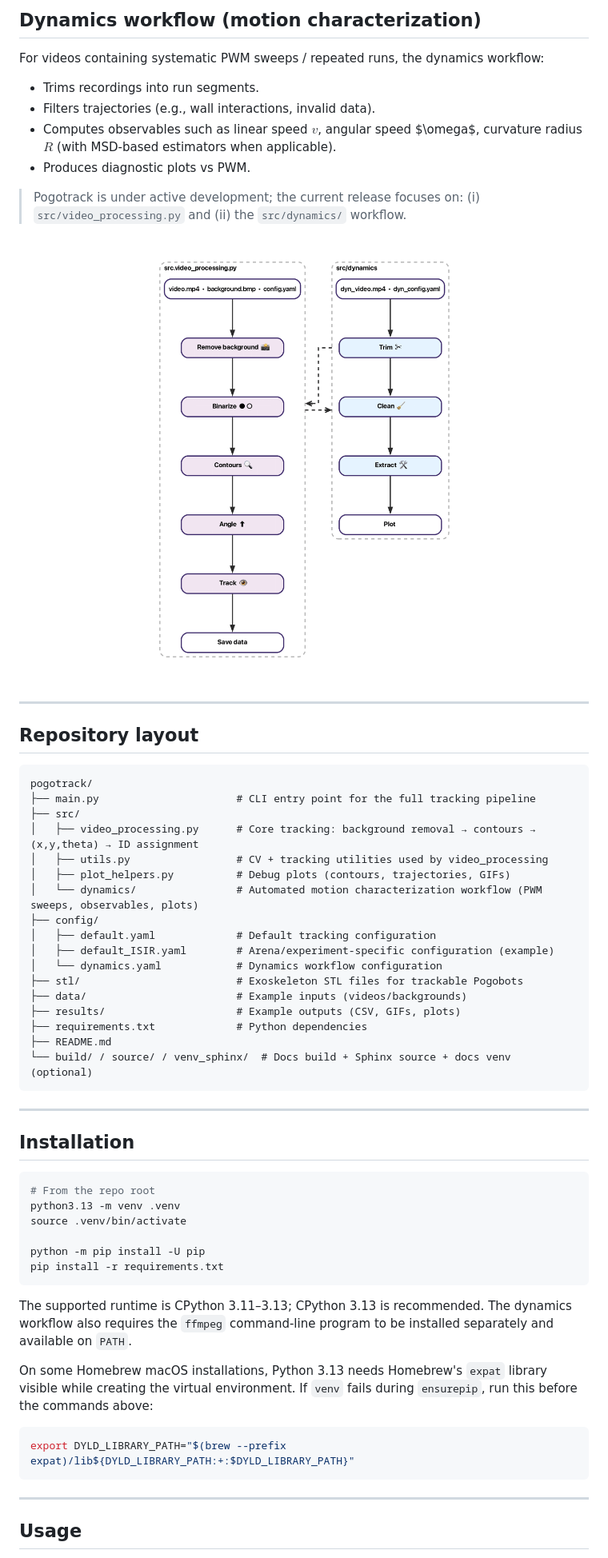
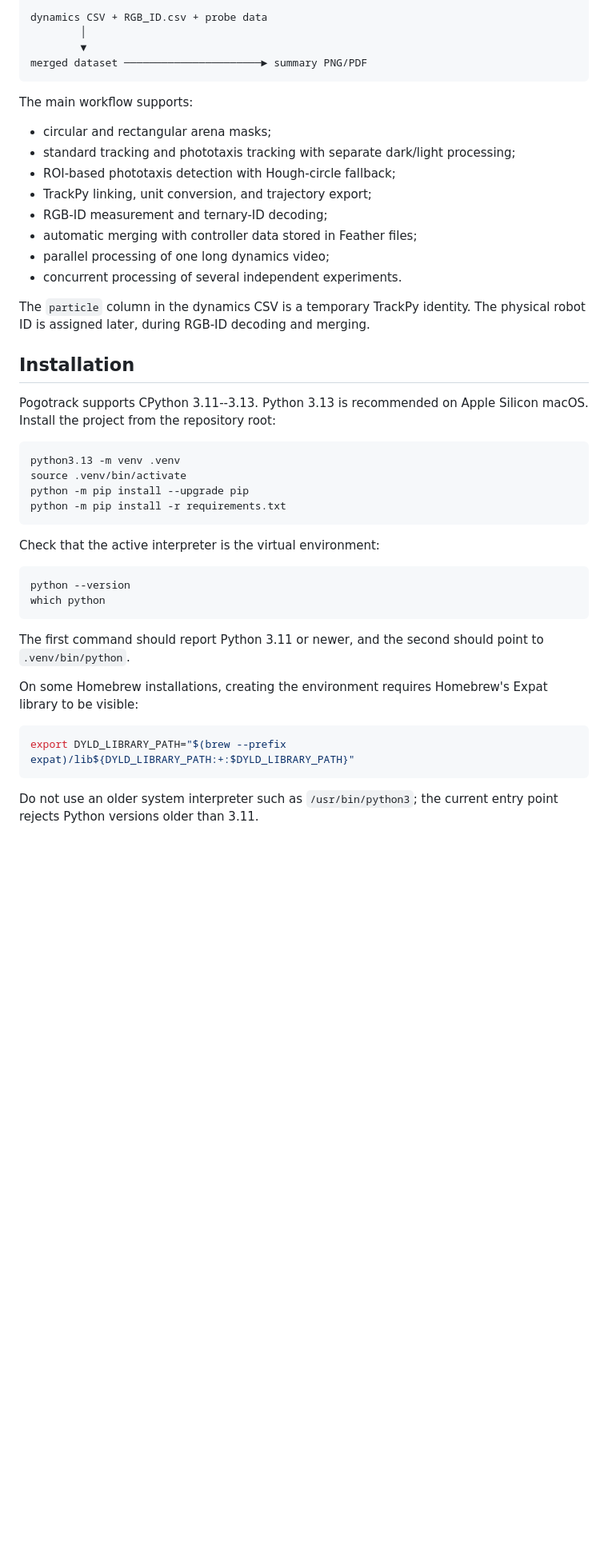
Before and after one commit to keivan-amini/pogotrack, a Markdown page: README.md, the part around one of its changes. Shown at 80% size. Rendered like a GitHub page; blank space fills up the shorter version.

````diff
--- a/README.md
+++ b/README.md
@@ -48,62 +24,47 @@ Given a video experiment and a background image, the pipeline:
-## Dynamics workflow (motion characterization)
-For videos containing systematic PWM sweeps / repeated runs, the dynamics workflow:
-- Trims recordings into run segments.
-- Filters trajectories (e.g., wall interactions, invalid data).
-- Computes observables such as linear speed $v$, angular speed $\omega\$, curvature radius $R$ (with MSD-based estimators when applicable).
-- Produces diagnostic plots vs PWM.
-
-> Pogotrack is under active development; the current release focuses on:
-> (i) `src/video_processing.py` and (ii) the `src/dynamics/` workflow.
-
-<p align="center">
-  <img src="img/pipeline.png" alt="Main pogotrack modules and dataflow" width="530">
-</p>
-
----
-## Repository layout
-```text
-pogotrack/
-├── main.py                      # CLI entry point for the full tracking pipeline
-├── src/
-│   ├── video_processing.py      # Core tracking: background removal → contours → (x,y,theta) → ID assignment
-│   ├── utils.py                 # CV + tracking utilities used by video_processing
-│   ├── plot_helpers.py          # Debug plots (contours, trajectories, GIFs)
-│   └── dynamics/                # Automated motion characterization workflow (PWM sweeps, observables, plots)
-├── config/
-│   ├── default.yaml             # Default tracking configuration
-│   ├── default_ISIR.yaml        # Arena/experiment-specific configuration (example)
-│   └── dynamics.yaml            # Dynamics workflow configuration
-├── stl/                         # Exoskeleton STL files for trackable Pogobots
-├── data/                        # Example inputs (videos/backgrounds)
-├── results/                     # Example outputs (CSV, GIFs, plots)
-├── requirements.txt             # Python dependencies
-├── README.md
-└── build/ / source/ / venv_sphinx/  # Docs build + Sphinx source + docs venv (optional)
+dynamics CSV + RGB_ID.csv + probe data
+        │
+        ▼
+merged dataset ──────────────────────► summary PNG/PDF
 ```
 
----
+The main workflow supports:
+
+- circular and rectangular arena masks;
+- standard tracking and phototaxis tracking with separate dark/light processing;
+- ROI-based phototaxis detection with Hough-circle fallback;
+- TrackPy linking, unit conversion, and trajectory export;
+- RGB-ID measurement and ternary-ID decoding;
+- automatic merging with controller data stored in Feather files;
+- parallel processing of one long dynamics video;
+- concurrent processing of several independent experiments.
+
+The `particle` column in the dynamics CSV is a temporary TrackPy identity. The physical robot ID is assigned later, during RGB-ID decoding and merging.
+
 ## Installation
+
+Pogotrack supports CPython 3.11--3.13. Python 3.13 is recommended on Apple Silicon macOS. Install the project from the repository root:
+
 ```bash
-# From the repo root
 python3.13 -m venv .venv
 source .venv/bin/activate
-
-python -m pip install -U pip
-pip install -r requirements.txt
+python -m pip install --upgrade pip
+python -m pip install -r requirements.txt
 ```
 
-The supported runtime is CPython 3.11–3.13; CPython 3.13 is recommended.
-The dynamics workflow also requires the `ffmpeg` command-line program to be
-installed separately and available on `PATH`.
+Check that the active interpreter is the virtual environment:
 
-On some Homebrew macOS installations, Python 3.13 needs Homebrew's `expat`
-library visible while creating the virtual environment. If `venv` fails during
-`ensurepip`, run this before the commands above:
+```bash
+python --version
+which python
+```
+
+The first command should report Python 3.11 or newer, and the second should point to `.venv/bin/python`.
+
+On some Homebrew installations, creating the environment requires Homebrew's Expat library to be visible:
 
 ```bash
 export DYLD_LIBRARY_PATH="$(brew --prefix expat)/lib${DYLD_LIBRARY_PATH:+:$DYLD_LIBRARY_PATH}"
 ```
----
 
-## Usage
+Do not use an older system interpreter such as `/usr/bin/python3`; the current entry point rejects Python versions older than 3.11.
 
````
Also changed, not shown: other parts of README.md (+215 -88 lines).
